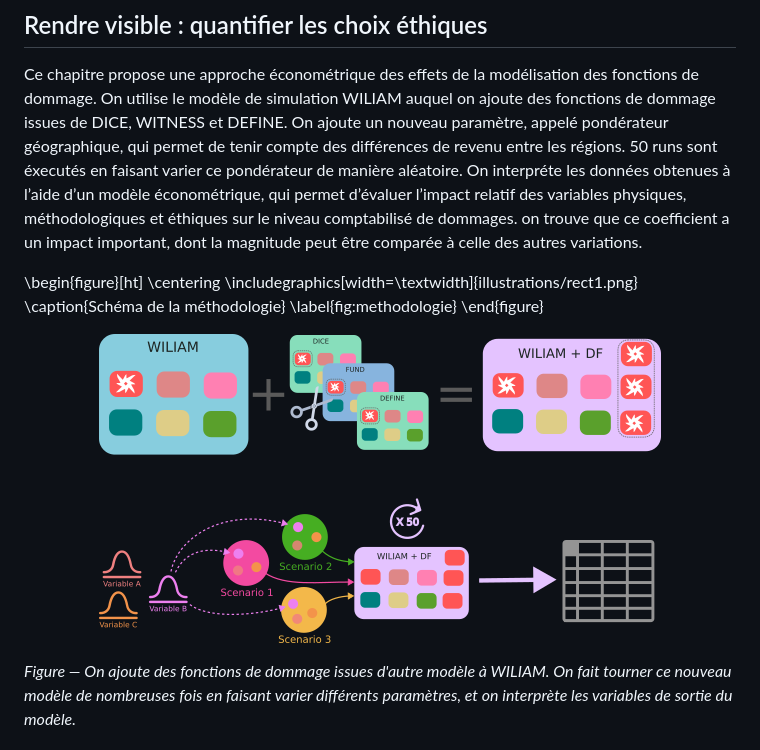
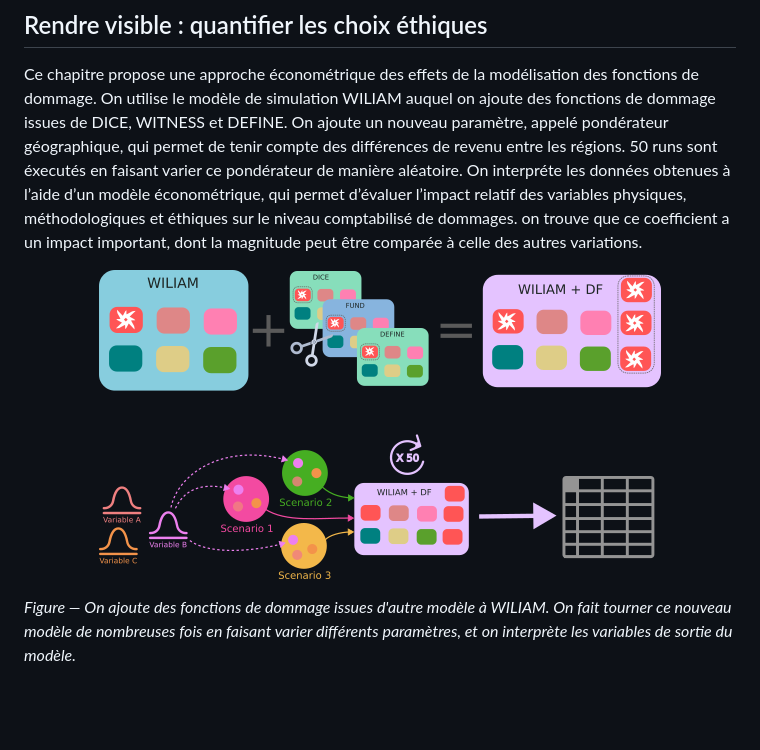
Before and after one commit to ggenelot/Memoire, a Markdown page: README.md, the part around the change printed below. Drawn GitHub-style; blank space fills up the shorter version.

```diff
--- a/README.md
+++ b/README.md
@@ -59,13 +59,6 @@ varier ce pondérateur de manière aléatoire. On interpréte les données obten
 sur le niveau comptabilisé de dommages. on trouve que ce coefficient a un impact important, dont la
 magnitude peut être comparée à celle des autres variations.
 
-<!-- LaTeX build: use full text width -->
-\begin{figure}[ht]
-\centering
-\includegraphics[width=\textwidth]{illustrations/rect1.png}
-\caption{Schéma de la méthodologie}
-\label{fig:methodologie}
-\end{figure}
 
 <!-- HTML/GitHub fallback -->
 <p align="center">
```
Also changed, not shown: other parts of README.md (+1 -1 lines).
